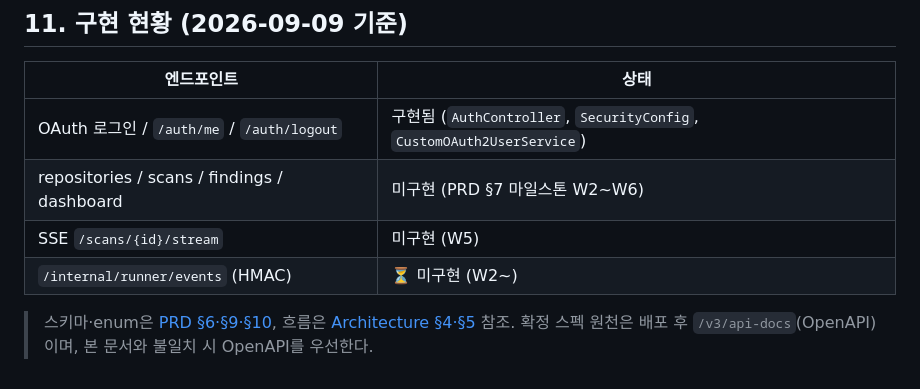
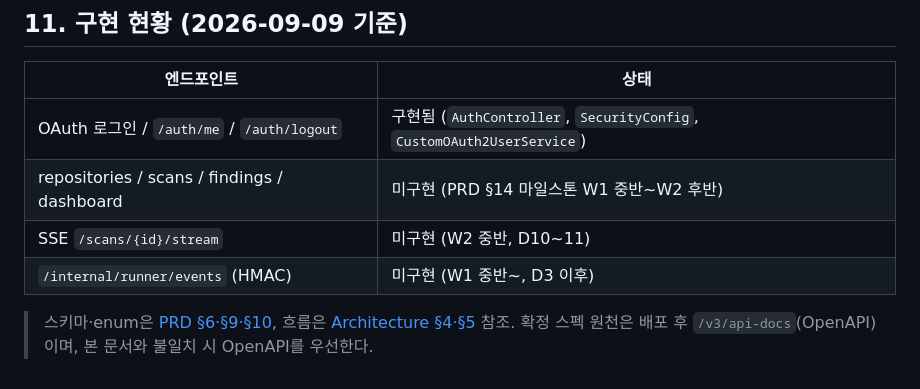
Before and after one commit to peachoath/vibeguard, a Markdown page: DOCS/VibeGuard_API_Spec.md, the part around the change. Drawn GitHub-style.

```diff
--- a/DOCS/VibeGuard_API_Spec.md
+++ b/DOCS/VibeGuard_API_Spec.md
@@ -396,8 +396,8 @@ Agent Runner가 파이프라인 이벤트를 서버로 전달. **HMAC-SHA256 서
 | 엔드포인트 | 상태 |
 |---|---|
 | OAuth 로그인 / `/auth/me` / `/auth/logout` | 구현됨 (`AuthController`, `SecurityConfig`, `CustomOAuth2UserService`) |
-| repositories / scans / findings / dashboard | 미구현 (PRD §7 마일스톤 W2~W6) |
-| SSE `/scans/{id}/stream` | 미구현 (W5) |
-| `/internal/runner/events` (HMAC) | ⏳ 미구현 (W2~) |
+| repositories / scans / findings / dashboard | 미구현 (PRD §14 마일스톤 W1 중반~W2 후반) |
+| SSE `/scans/{id}/stream` | 미구현 (W2 중반, D10~11) |
+| `/internal/runner/events` (HMAC) | 미구현 (W1 중반~, D3 이후) |
 
 > 스키마·enum은 [PRD §6·§9·§10](./VibeGuard_PRD.md), 흐름은 [Architecture §4·§5](./VibeGuard_Architecture.md) 참조. 확정 스펙 원천은 배포 후 `/v3/api-docs`(OpenAPI)이며, 본 문서와 불일치 시 OpenAPI를 우선한다.
```
Also changed, not shown: DOCS/VibeGuard_AI_Learn_First.md (+2 -2 lines), DOCS/VibeGuard_PRD.md (+16 -14 lines).
